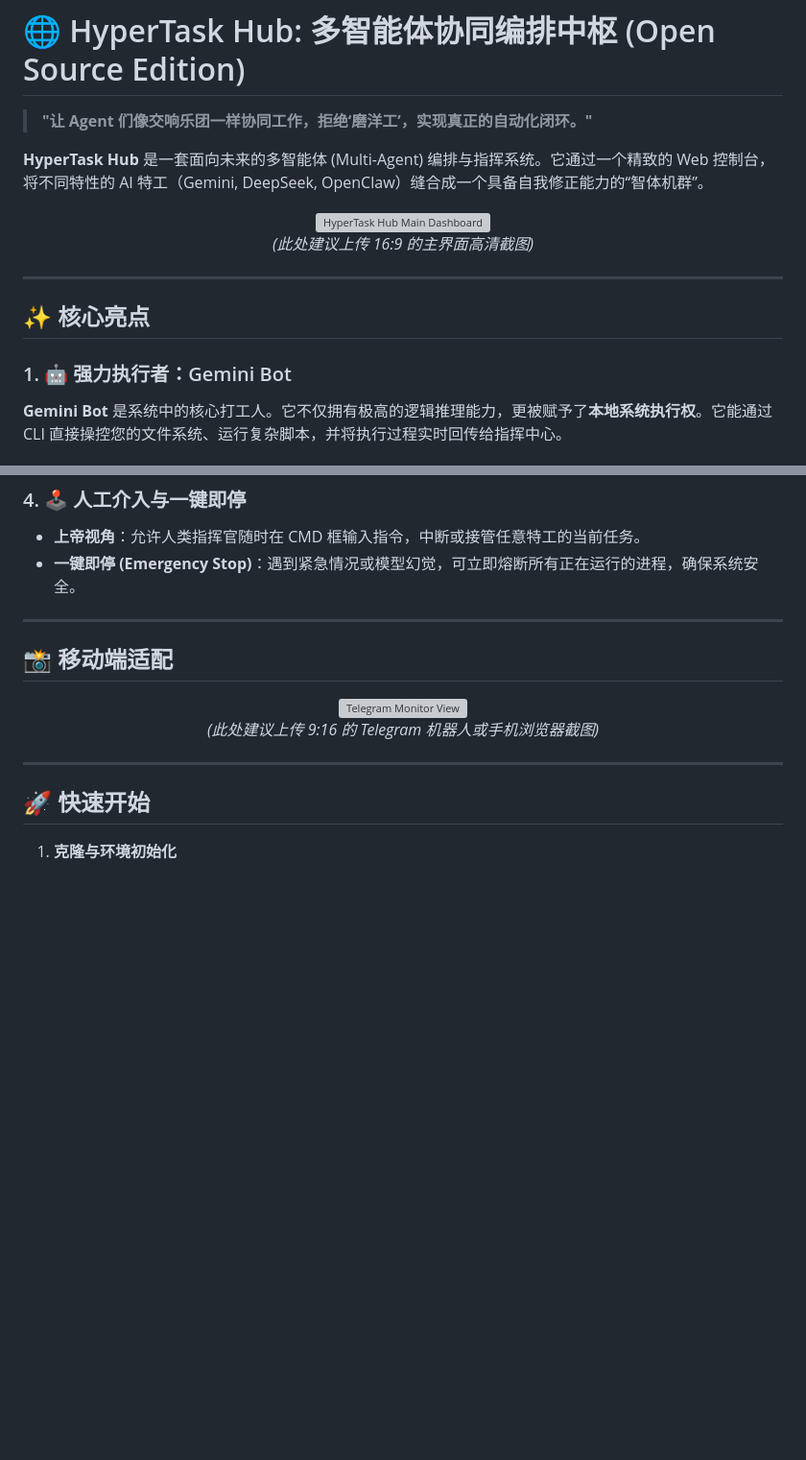
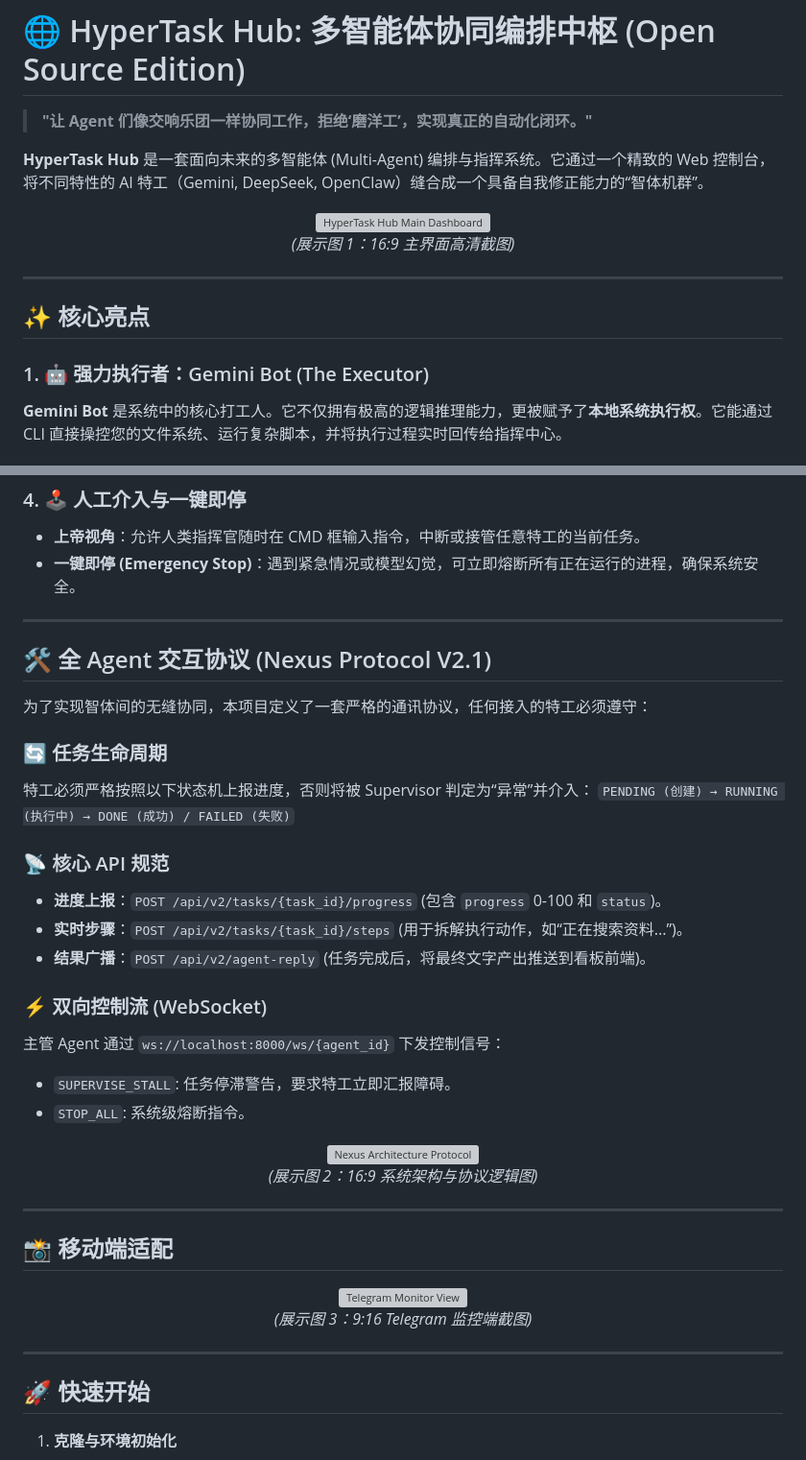
Before and after one commit to aierlanjiu/HYPER-TASK-HUB, a Markdown page: README.md, 2 parts joined by grey strips. Shown at 96% size. GitHub-like rendering; blank space fills up the shorter version; grey boxes are pictures that could not be loaded.

```diff
--- a/README.md
+++ b/README.md
@@ -7,14 +7,14 @@
 <!-- 16:9 主界面效果图占位 -->
 <div align="center">
   <img src="images/banner_16_9.png" width="100%" alt="HyperTask Hub Main Dashboard" />
-  <p><em>(此处建议上传 16:9 的主界面高清截图)</em></p>
+  <p><em>(展示图 1：16:9 主界面高清截图)</em></p>
 </div>
 
 ---
 
 ## ✨ 核心亮点
 
-### 1. 🤖 强力执行者：Gemini Bot
+### 1. 🤖 强力执行者：Gemini Bot (The Executor)
 **Gemini Bot** 是系统中的核心打工人。它不仅拥有极高的逻辑推理能力，更被赋予了**本地系统执行权**。它能通过 CLI 直接操控您的文件系统、运行复杂脚本，并将执行过程实时回传给指挥中心。
 
 ### 2. 👮 督察官：Supervisor Agent (反“磨洋工”系统)
@@ -31,11 +31,37 @@
 
 ---
 
+## 🛠️ 全 Agent 交互协议 (Nexus Protocol V2.1)
+
+为了实现智体间的无缝协同，本项目定义了一套严格的通讯协议，任何接入的特工必须遵守：
+
+### 🔄 任务生命周期
+特工必须严格按照以下状态机上报进度，否则将被 Supervisor 判定为“异常”并介入：
+`PENDING (创建) → RUNNING (执行中) → DONE (成功) / FAILED (失败)`
+
+### 📡 核心 API 规范
+- **进度上报**：`POST /api/v2/tasks/{task_id}/progress` (包含 `progress` 0-100 和 `status`)。
+- **实时步骤**：`POST /api/v2/tasks/{task_id}/steps` (用于拆解执行动作，如“正在搜索资料...”)。
+- **结果广播**：`POST /api/v2/agent-reply` (任务完成后，将最终文字产出推送到看板前端)。
+
+### ⚡ 双向控制流 (WebSocket)
+主管 Agent 通过 `ws://localhost:8000/ws/{agent_id}` 下发控制信号：
+- `SUPERVISE_STALL`: 任务停滞警告，要求特工立即汇报障碍。
+- `STOP_ALL`: 系统级熔断指令。
+
+<!-- 16:9 系统架构逻辑图占位 -->
+<div align="center">
+  <img src="images/architecture_16_9.png" width="100%" alt="Nexus Architecture Protocol" />
+  <p><em>(展示图 2：16:9 系统架构与协议逻辑图)</em></p>
+</div>
+
+---
+
 ## 📸 移动端适配
 <!-- 9:16 移动端/电报端效果图占位 -->
 <div align="center">
   <img src="images/mobile_9_16.png" width="40%" alt="Telegram Monitor View" />
-  <p><em>(此处建议上传 9:16 的 Telegram 机器人或手机浏览器截图)</em></p>
+  <p><em>(展示图 3：9:16 Telegram 监控端截图)</em></p>
 </div>
 
 ---
```
Also changed, not shown: README_EN.md (+30 -4 lines).
